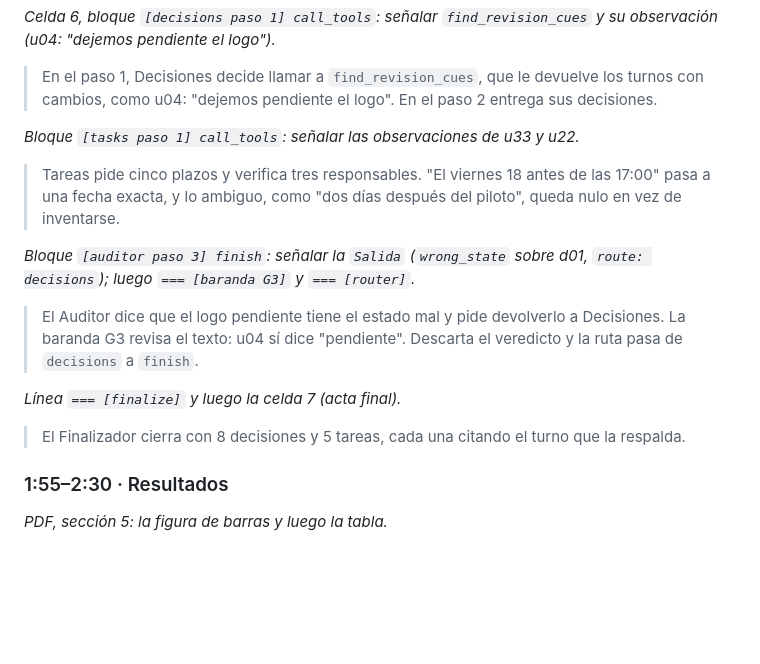
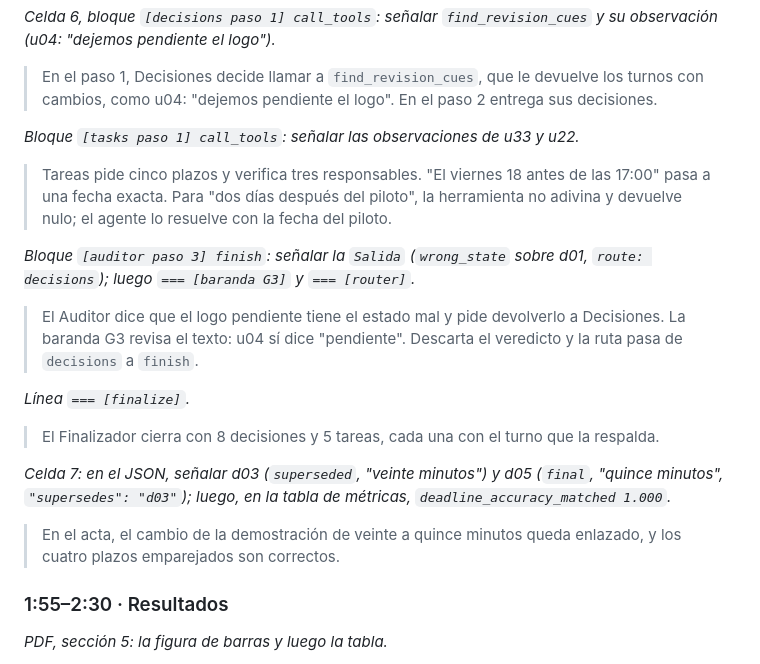
Before and after one commit to benjaminnalvear-dev/genai-vio-meeting-minutes, a Markdown page: deliverable3/docs/video_script.md, the part around the change. Rendered like a GitHub page; blank space fills up the shorter version.

Commit message:
docs(d3): video script covers the final minutes cell (cell 7)
Co-Authored-By: Claude Opus 5.5 <noreply@anthropic.com>

```diff
--- a/deliverable3/docs/video_script.md
+++ b/deliverable3/docs/video_script.md
@@ -39,15 +39,19 @@ Duración objetivo: **2:45**, con 15 s de margen. El texto de cada bloque se lee
 
 *Bloque `[tasks paso 1] call_tools`: señalar las observaciones de u33 y u22.*
 
-> Tareas pide cinco plazos y verifica tres responsables. "El viernes 18 antes de las 17:00" pasa a una fecha exacta, y lo ambiguo, como "dos días después del piloto", queda nulo en vez de inventarse.
+> Tareas pide cinco plazos y verifica tres responsables. "El viernes 18 antes de las 17:00" pasa a una fecha exacta. Para "dos días después del piloto", la herramienta no adivina y devuelve nulo; el agente lo resuelve con la fecha del piloto.
 
 *Bloque `[auditor paso 3] finish`: señalar la `Salida` (`wrong_state` sobre d01, `route: decisions`); luego `=== [baranda G3]` y `=== [router]`.*
 
 > El Auditor dice que el logo pendiente tiene el estado mal y pide devolverlo a Decisiones. La baranda G3 revisa el texto: u04 sí dice "pendiente". Descarta el veredicto y la ruta pasa de `decisions` a `finish`.
 
-*Línea `=== [finalize]` y luego la celda 7 (acta final).*
+*Línea `=== [finalize]`.*
 
-> El Finalizador cierra con 8 decisiones y 5 tareas, cada una citando el turno que la respalda.
+> El Finalizador cierra con 8 decisiones y 5 tareas, cada una con el turno que la respalda.
+
+*Celda 7: en el JSON, señalar d03 (`superseded`, "veinte minutos") y d05 (`final`, "quince minutos", `"supersedes": "d03"`); luego, en la tabla de métricas, `deadline_accuracy_matched 1.000`.*
+
+> En el acta, el cambio de la demostración de veinte a quince minutos queda enlazado, y los cuatro plazos emparejados son correctos.
 
 ### 1:55–2:30 · Resultados
 
```
